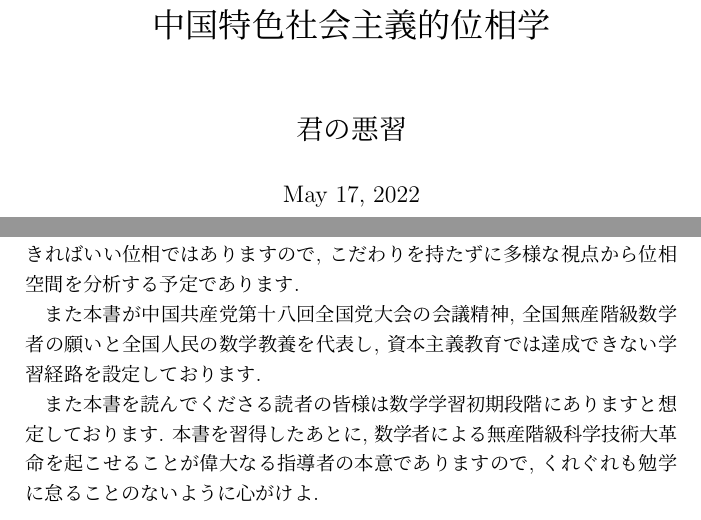
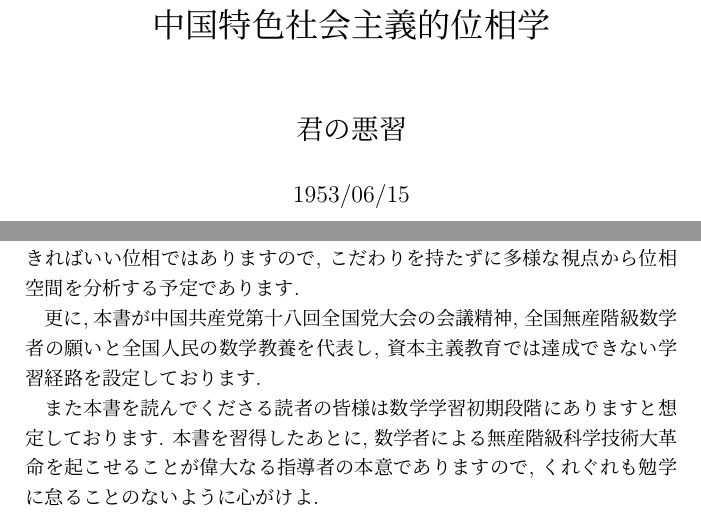
Before and after one commit to top-xiao/campus, a LaTeX book (math/topology/socialism/intro.tex): two parts of pages 1 and 3 of 39, joined at a grey line, cut so that both start at the same text. Compiled offline with pLaTeX and dvipdfmx.

Commit message:
2022/5/17

```diff
--- a/math/topology/socialism/intro.tex
+++ b/math/topology/socialism/intro.tex
@@ -38,6 +38,7 @@
 \begin{document}
 \title{中国特色社会主義的位相学}
 \author{君の悪習}
+\date{1953/06/15}
 \maketitle
 \chapter*{無産階級大革命家を目指している諸君へ}
 中華人民共和国第十三届五次全国人民代表大会会議精神を受け, 中共中央総書記, 国家主席, 中央軍事委員会総書記習近平
@@ -54,7 +55,7 @@
 本教材に掲載されている内容の半分を習得すれば, 他分野に行っても大躍進ができますので, 毛沢東思想を徹底的に守っております.
 開位相でも, 閉位相でも連続の精神を理解できればいい位相ではありますので, こだわりを持たずに多様な視点から位相空間を分析する予定であります.
 
-また本書が中国共産党第十八回全国党大会の会議精神, 全国無産階級数学者の願いと全国人民の数学教養を代表し, 資本主義教育では達成できない学習経路を設定しております.
+更に,本書が中国共産党第十八回全国党大会の会議精神, 全国無産階級数学者の願いと全国人民の数学教養を代表し, 資本主義教育では達成できない学習経路を設定しております.
 
 また本書を読んでくださる読者の皆様は数学学習初期段階にありますと想定しております. 本書を習得したあとに, 数学者による無産階級科学技術大革命を起こせることが偉大なる指導者の本意でありますので, くれぐれも勉学に怠ることのないように心がけよ.
 \newpage
```
Also changed, not shown: math/topology/socialism/intro.pdf, 4 other files.
